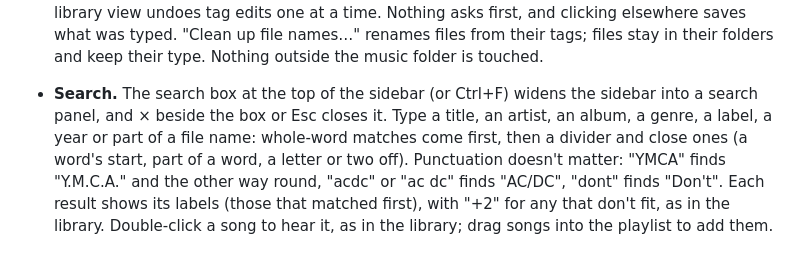
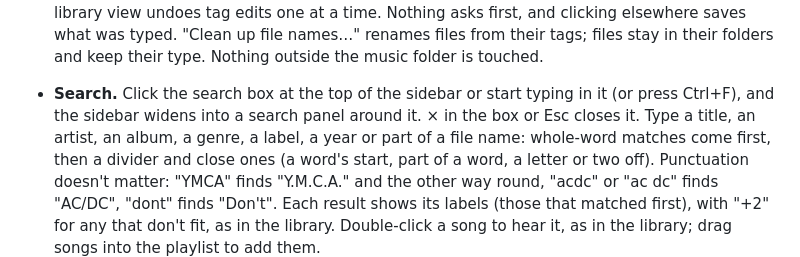
Before and after one commit to scheeseman486/fatstick, a Markdown page: README.md, the part around the change. GitHub-like rendering.

```diff
--- a/README.md
+++ b/README.md
@@ -62,8 +62,9 @@ GPL version 3 or later.
   it, and Ctrl+Z in the library view undoes tag edits one at a time. Nothing asks
   first, and clicking elsewhere saves what was typed. "Clean up file names…" renames files from their tags; files stay in their
   folders and keep their type. Nothing outside the music folder is touched.
-- **Search.** The search box at the top of the sidebar (or Ctrl+F) widens the
-  sidebar into a search panel, and × beside the box or Esc closes it. Type a title, an artist, an album, a genre,
+- **Search.** Click the search box at the top of the sidebar or start typing in it
+  (or press Ctrl+F), and the sidebar widens into a search panel around it. × in the
+  box or Esc closes it. Type a title, an artist, an album, a genre,
   a label, a year or part of a file name: whole-word matches come first,
   then a divider and close ones (a word's start, part of a word, a letter or
   two off). Punctuation doesn't matter: "YMCA" finds "Y.M.C.A." and the
```
Also changed, not shown: docs/search.png, docs/youtube-playlist.png, docs/youtube.png, 8 other files.
